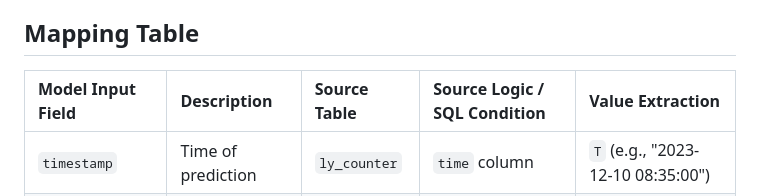
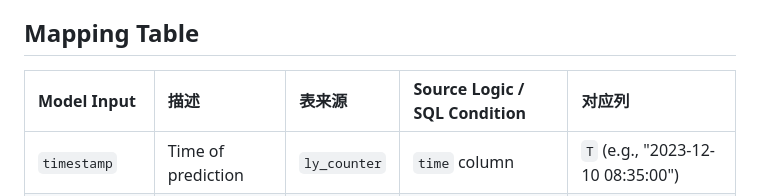
Before and after one commit to NeilChenyc/Intelligent-Handbook-Learning-System, a Markdown page: README.md, the part around the change. Drawn GitHub-style.

Commit message:
Update mapping table with translated headers

```diff
--- a/README.md
+++ b/README.md
@@ -198,7 +198,7 @@ For questions about this project, please reach out to the development team.
 
 ## Mapping Table
 
-| Model Input Field | Description | Source Table | Source Logic / SQL Condition | Value Extraction |
+| Model Input | 描述 | 表来源 | Source Logic / SQL Condition | 对应列 |
 | :--- | :--- | :--- | :--- | :--- |
 | `timestamp` | Time of prediction | `ly_counter` | `time` column | `T` (e.g., "2023-12-10 08:35:00") |
 | `cam1` | Platform YOLO | `ly_counter` | `index = 8` AND `time = T` | `objcount` column |
```
